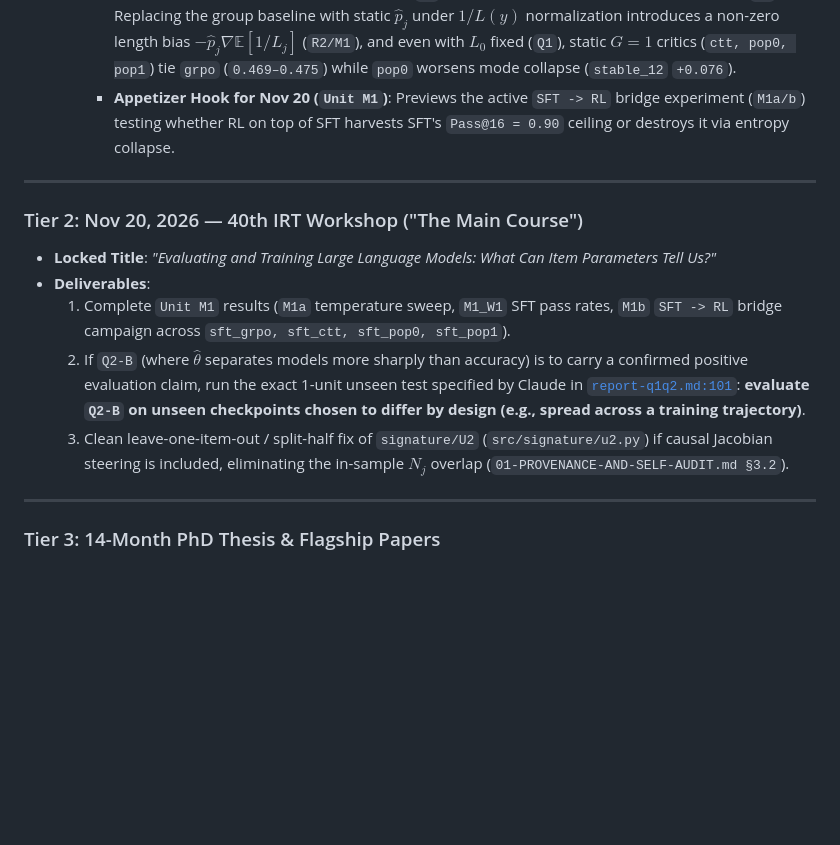
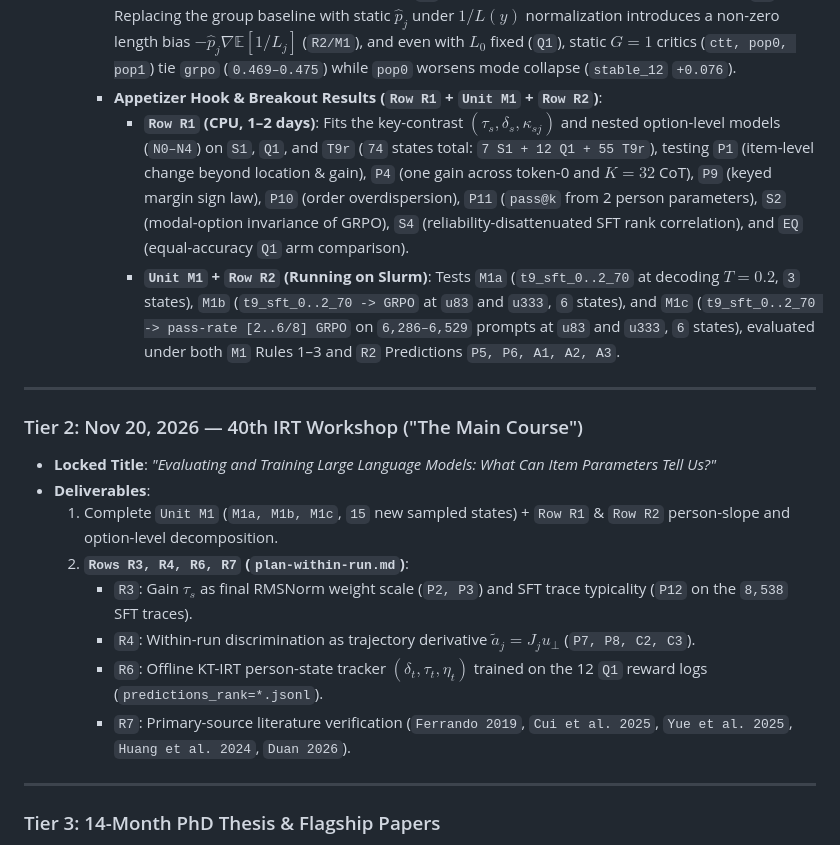
Before and after one commit to alhazar43/surrogates, a Markdown page: gemini/04-RESEARCH-PHILOSOPHY-AND-ROADMAP.md, the part around the change. Rendered like a GitHub page; blank space fills up the shorter version.

Commit message:
Sync M1a/M1b/M1c + R1/R2 specification in 00-INDEX.md and 04-RESEARCH-PHILOSOPHY-AND-ROADMAP.md

```diff
--- a/gemini/04-RESEARCH-PHILOSOPHY-AND-ROADMAP.md
+++ b/gemini/04-RESEARCH-PHILOSOPHY-AND-ROADMAP.md
@@ -55,16 +55,21 @@ This document consolidates the user's intellectual North Star, strict anti-hype
   4. **Pillar 3 — From Single-Scalar Readouts to Multi-Draw Distributions & RL Training (`T9` + `S1` + `W1/Q1` + `Theory R/S` + `M1` Teaser)**:
      - **What Single-Draw Eval Misses (`T9` + `S1`)**: On greedy eval (`T9`), `100%` of SFT's `+5.01` pt MMLU gain is format repair (`gain_parsed = -0.55` pts vs GRPO `+2.51` pts). Under $K=32$ sampling (`S1`), GRPO wins `mean@16` (`0.479 vs 0.439`) by collapsing within-item entropy (`0.956 -> 0.287` nats, dropping `Pass@16` from `0.869 -> 0.673`), while SFT preserves diversity (`H = 0.938`, `Pass@16 = 0.901`) and overtakes GRPO on **`maj@16` (`0.504 vs 0.481` strict, `0.555 vs 0.490` tie=key)**.
      - **Why Static 2PL Critics Fail in RL (`W1` + `Q1` + `Theory R2`)**: In $G=5$ GRPO, **`35.0%`** (UMVUE) of prompt groups have zero reward variance (`W1`), and 83%–107% of gain finishes by step 83 (`Q1`). Replacing the group baseline with static $\hat{p}_j$ under $1/L(y)$ normalization introduces a non-zero length bias $-\hat{p}_j\nabla\mathbb{E}[1/L_j]$ (`R2/M1`), and even with $L_0$ fixed (`Q1`), static $G=1$ critics (`ctt, pop0, pop1`) tie `grpo` (`0.469–0.475`) while `pop0` worsens mode collapse (`stable_12` `+0.076`).
-     - **Appetizer Hook for Nov 20 (`Unit M1`)**: Previews the active `SFT -> RL` bridge experiment (`M1a/b`) testing whether RL on top of SFT harvests SFT's `Pass@16 = 0.90` ceiling or destroys it via entropy collapse.
+     - **Appetizer Hook & Breakout Results (`Row R1` + `Unit M1` + `Row R2`)**:
+       - **`Row R1` (CPU, 1–2 days)**: Fits the key-contrast $(\tau_s, \delta_s, \kappa_{sj})$ and nested option-level models (`N0–N4`) on `S1`, `Q1`, and `T9r` (`74` states total: `7 S1 + 12 Q1 + 55 T9r`), testing `P1` (item-level change beyond location & gain), `P4` (one gain across token-0 and $K=32$ CoT), `P9` (keyed margin sign law), `P10` (order overdispersion), `P11` (`pass@k` from 2 person parameters), `S2` (modal-option invariance of GRPO), `S4` (reliability-disattenuated SFT rank correlation), and `EQ` (equal-accuracy `Q1` arm comparison).
+       - **`Unit M1` + `Row R2` (Running on Slurm)**: Tests `M1a` (`t9_sft_0..2_70` at decoding $T=0.2$, `3` states), `M1b` (`t9_sft_0..2_70 -> GRPO` at `u83` and `u333`, `6` states), and `M1c` (`t9_sft_0..2_70 -> pass-rate [2..6/8] GRPO` on `6,286–6,529` prompts at `u83` and `u333`, `6` states), evaluated under both `M1` Rules 1–3 and `R2` Predictions `P5, P6, A1, A2, A3`.
 
 ---
 
 ### Tier 2: Nov 20, 2026 — 40th IRT Workshop ("The Main Course")
 - **Locked Title**: *"Evaluating and Training Large Language Models: What Can Item Parameters Tell Us?"*
 - **Deliverables**:
-  1. Complete `Unit M1` results (`M1a` temperature sweep, `M1_W1` SFT pass rates, `M1b` `SFT -> RL` bridge campaign across `sft_grpo, sft_ctt, sft_pop0, sft_pop1`).
-  2. If `Q2-B` (where $\hat{\theta}$ separates models more sharply than accuracy) is to carry a confirmed positive evaluation claim, run the exact 1-unit unseen test specified by Claude in [`report-q1q2.md:101`](file:///C:/Users/steph/.gemini/antigravity-cli/brain/d00b65ad-c24f-4025-8dd4-1c0acb407e49/scratch/item-params-llm/results/report-q1q2.md#L101): **evaluate `Q2-B` on unseen checkpoints chosen to differ by design (e.g., spread across a training trajectory)**.
-  3. Clean leave-one-item-out / split-half fix of `signature/U2` (`src/signature/u2.py`) if causal Jacobian steering is included, eliminating the in-sample $N_j$ overlap (`01-PROVENANCE-AND-SELF-AUDIT.md §3.2`).
+  1. Complete `Unit M1` (`M1a, M1b, M1c`, `15` new sampled states) + `Row R1` & `Row R2` person-slope and option-level decomposition.
+  2. **`Rows R3, R4, R6, R7` (`plan-within-run.md`)**:
+     - `R3`: Gain $\tau_s$ as final RMSNorm weight scale (`P2, P3`) and SFT trace typicality (`P12` on the `8,538` SFT traces).
+     - `R4`: Within-run discrimination as trajectory derivative $\tilde{a}_j = J_j u_\perp$ (`P7, P8, C2, C3`).
+     - `R6`: Offline KT-IRT person-state tracker $(\delta_t, \tau_t, \eta_t)$ trained on the 12 `Q1` reward logs (`predictions_rank=*.jsonl`).
+     - `R7`: Primary-source literature verification (`Ferrando 2019`, `Cui et al. 2025`, `Yue et al. 2025`, `Huang et al. 2024`, `Duan 2026`).
 
 ---
 
```
Also changed, not shown: gemini/00-INDEX.md (+1 -1 lines).
